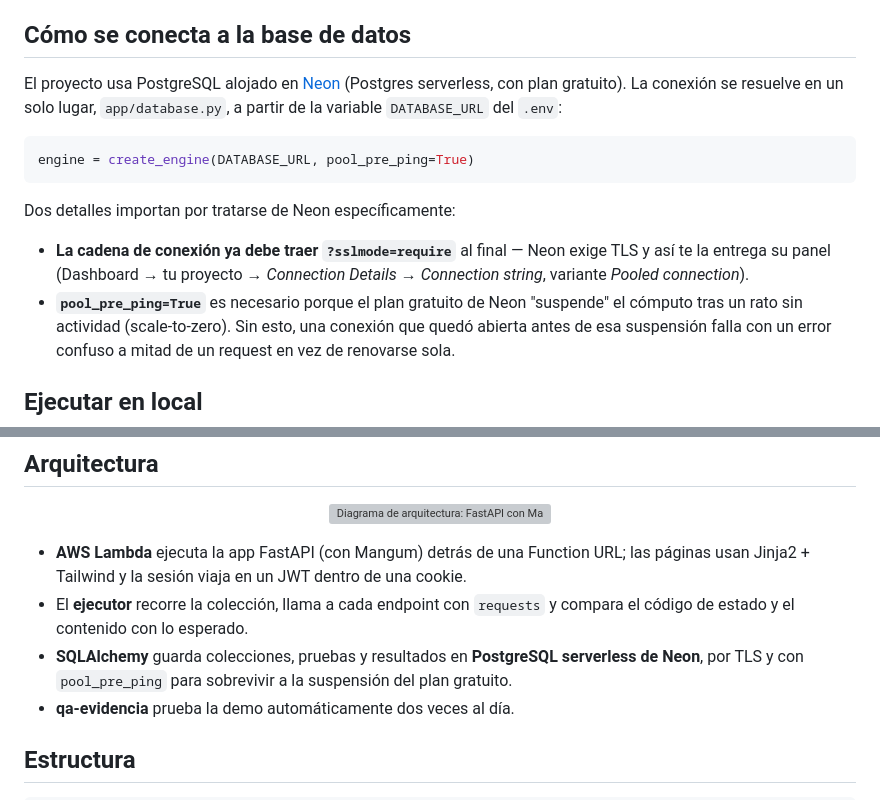
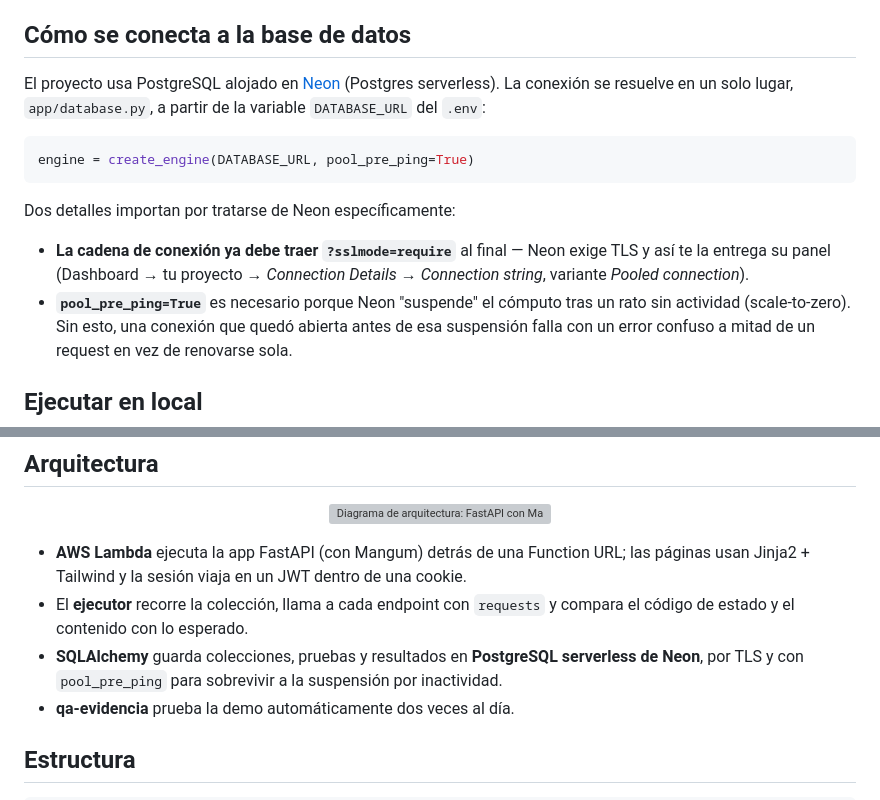
Before and after one commit to lariasca1994/verificador-api, a Markdown page: README.md, 2 parts joined by grey strips. Rendered like a GitHub page; grey boxes are pictures that could not be loaded.

Commit message:
README sin menciones a planes ni costos [skip ci]
Co-Authored-By: Claude Opus 5.5 <noreply@anthropic.com>

````diff
--- a/README.md
+++ b/README.md
@@ -36,7 +36,7 @@ Postman/Newman.
 ## Cómo se conecta a la base de datos
 
 El proyecto usa PostgreSQL alojado en [Neon](https://neon.tech) (Postgres
-serverless, con plan gratuito). La conexión se resuelve en un solo lugar,
+serverless). La conexión se resuelve en un solo lugar,
 `app/database.py`, a partir de la variable `DATABASE_URL` del `.env`:
 
 ```python
@@ -49,7 +49,7 @@ Dos detalles importan por tratarse de Neon específicamente:
   Neon exige TLS y así te la entrega su panel (Dashboard → tu proyecto →
   *Connection Details* → *Connection string*, variante *Pooled
   connection*).
-- **`pool_pre_ping=True`** es necesario porque el plan gratuito de Neon
+- **`pool_pre_ping=True`** es necesario porque Neon
   "suspende" el cómputo tras un rato sin actividad (scale-to-zero). Sin
   esto, una conexión que quedó abierta antes de esa suspensión falla con
   un error confuso a mitad de un request en vez de renovarse sola.
@@ -85,7 +85,7 @@ uvicorn app.main:app --reload --port 8300
   compara el código de estado y el contenido con lo esperado.
 - **SQLAlchemy** guarda colecciones, pruebas y resultados en **PostgreSQL
   serverless de Neon**, por TLS y con `pool_pre_ping` para sobrevivir a la
-  suspensión del plan gratuito.
+  suspensión por inactividad.
 - **qa-evidencia** prueba la demo automáticamente dos veces al día.
 
 ## Estructura
````
